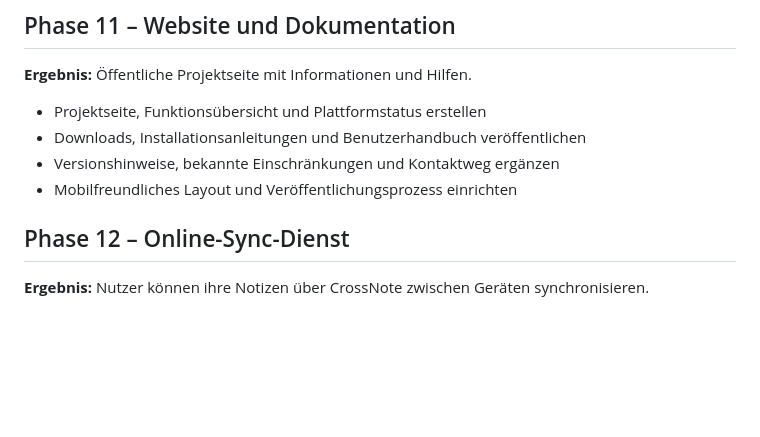
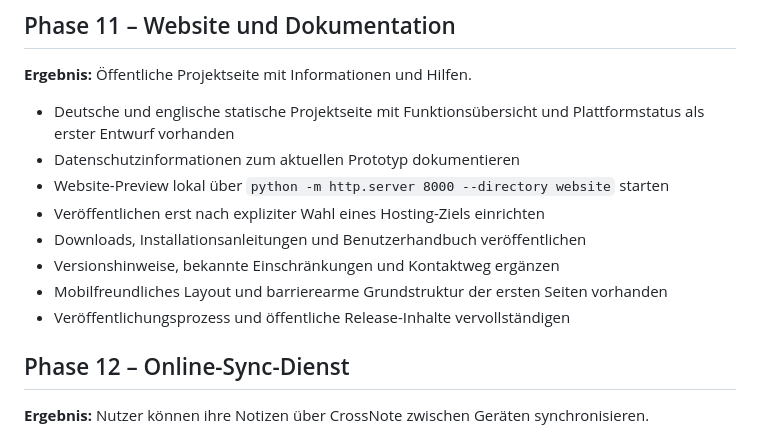
Before and after one commit to bagdanchik007/CrossNote, a Markdown page: docs/ROADMAP.md, the part around the change. GitHub-like rendering; blank space fills up the shorter version.

Commit message:
docs(roadmap): track the website and archive milestones

```diff
--- a/docs/ROADMAP.md
+++ b/docs/ROADMAP.md
@@ -123,10 +123,14 @@ CrossNote ist eine Notiz-App für Windows, Linux, Android und iOS. Markdown-Date
 
 **Ergebnis:** Öffentliche Projektseite mit Informationen und Hilfen.
 
-- Projektseite, Funktionsübersicht und Plattformstatus erstellen
+- Deutsche und englische statische Projektseite mit Funktionsübersicht und Plattformstatus als erster Entwurf vorhanden
+- Datenschutzinformationen zum aktuellen Prototyp dokumentieren
+- Website-Preview lokal über `python -m http.server 8000 --directory website` starten
+- Veröffentlichen erst nach expliziter Wahl eines Hosting-Ziels einrichten
 - Downloads, Installationsanleitungen und Benutzerhandbuch veröffentlichen
 - Versionshinweise, bekannte Einschränkungen und Kontaktweg ergänzen
-- Mobilfreundliches Layout und Veröffentlichungsprozess einrichten
+- Mobilfreundliches Layout und barrierearme Grundstruktur der ersten Seiten vorhanden
+- Veröffentlichungsprozess und öffentliche Release-Inhalte vervollständigen
 
 ## Phase 12 – Online-Sync-Dienst
 
```
